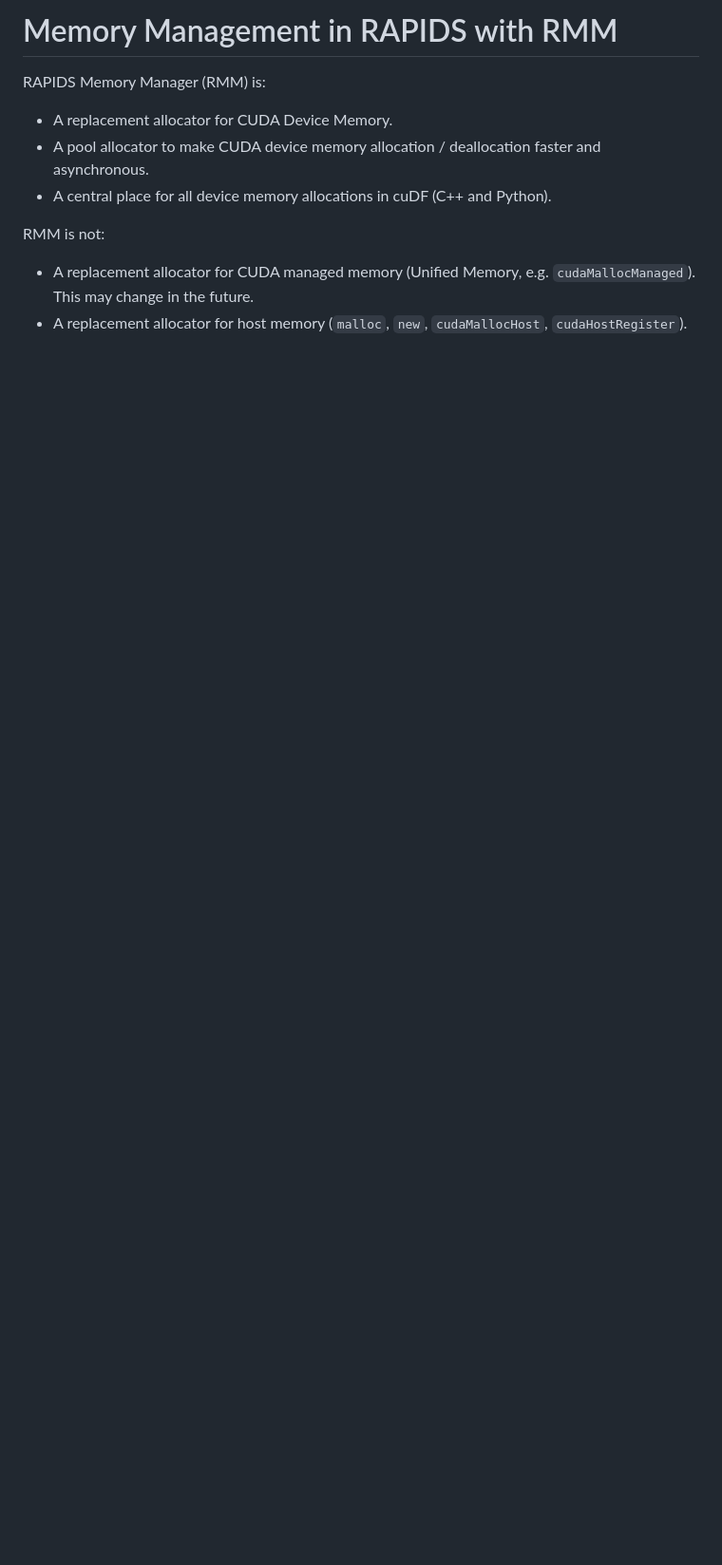
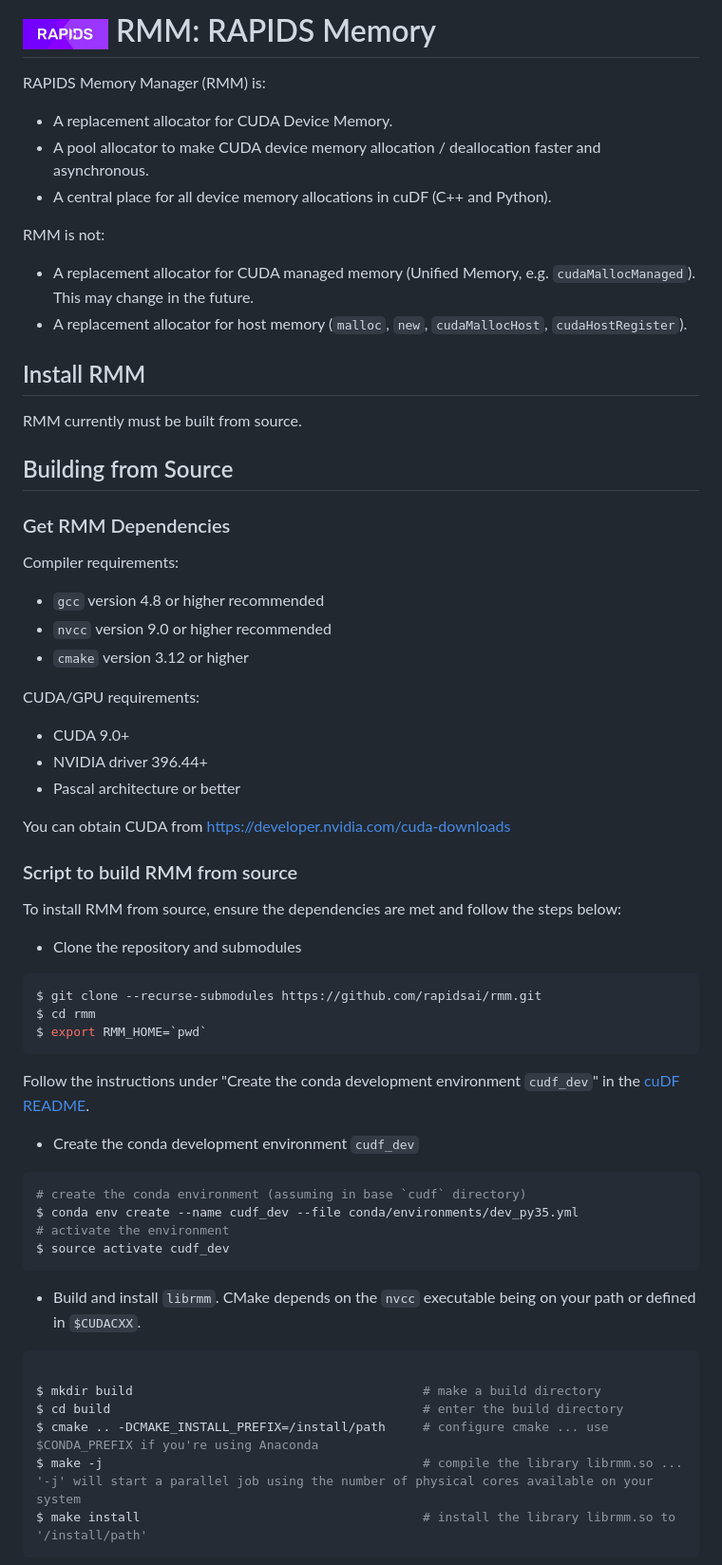
Before and after one commit to rapidsai/rmm, a Markdown page: README.md, the part around one of its changes. Shown at 95% size. GitHub-like rendering; pictures changed too: img/rapids_logo.png (added); blank space fills up the shorter version.

````diff
--- a/README.md
+++ b/README.md
@@ -1,4 +1,4 @@
-# Memory Management in RAPIDS with RMM
+# <div align="left"><img src="img/rapids_logo.png" width="90px"/>&nbsp;RMM: RAPIDS Memory</div>
 
 RAPIDS Memory Manager (RMM) is:
 
@@ -12,3 +12,57 @@ RMM is not:
    e.g. `cudaMallocManaged`). This may change in the future.
  - A replacement allocator for host memory (`malloc`, `new`, `cudaMallocHost`,
    `cudaHostRegister`).
+
+## Install RMM
+
+RMM currently must be built from source.
+
+## Building from Source
+
+### Get RMM Dependencies
+
+Compiler requirements:
+
+* `gcc`     version 4.8 or higher recommended
+* `nvcc`    version 9.0 or higher recommended
+* `cmake`   version 3.12 or higher
+
+CUDA/GPU requirements:
+
+* CUDA 9.0+
+* NVIDIA driver 396.44+
+* Pascal architecture or better
+
+You can obtain CUDA from [https://developer.nvidia.com/cuda-downloads](https://developer.nvidia.com/cuda-downloads)
+
+### Script to build RMM from source
+
+To install RMM from source, ensure the dependencies are met and follow the steps below:
+
+- Clone the repository and submodules
+```bash
+$ git clone --recurse-submodules https://github.com/rapidsai/rmm.git
+$ cd rmm
+$ export RMM_HOME=`pwd`
+```
+
+Follow the instructions under "Create the conda development environment `cudf_dev`" in the [cuDF README](https://github.com/rapidsai/cudf#build-from-source).
+
+- Create the conda development environment `cudf_dev`
+```bash
+# create the conda environment (assuming in base `cudf` directory)
+$ conda env create --name cudf_dev --file conda/environments/dev_py35.yml
+# activate the environment
+$ source activate cudf_dev
+```
+
+- Build and install `librmm`. CMake depends on the `nvcc` executable being on your path or defined in `$CUDACXX`.
+```bash
+
+$ mkdir build                                       # make a build directory
+$ cd build                                          # enter the build directory
+$ cmake .. -DCMAKE_INSTALL_PREFIX=/install/path     # configure cmake ... use $CONDA_PREFIX if you're using Anaconda
+$ make -j                                           # compile the library librmm.so ... '-j' will start a parallel job using the number of physical cores available on your system
+$ make install                                      # install the library librmm.so to '/install/path'
+```
+
````
Also changed, not shown: other parts of README.md (+15 -3 lines).
